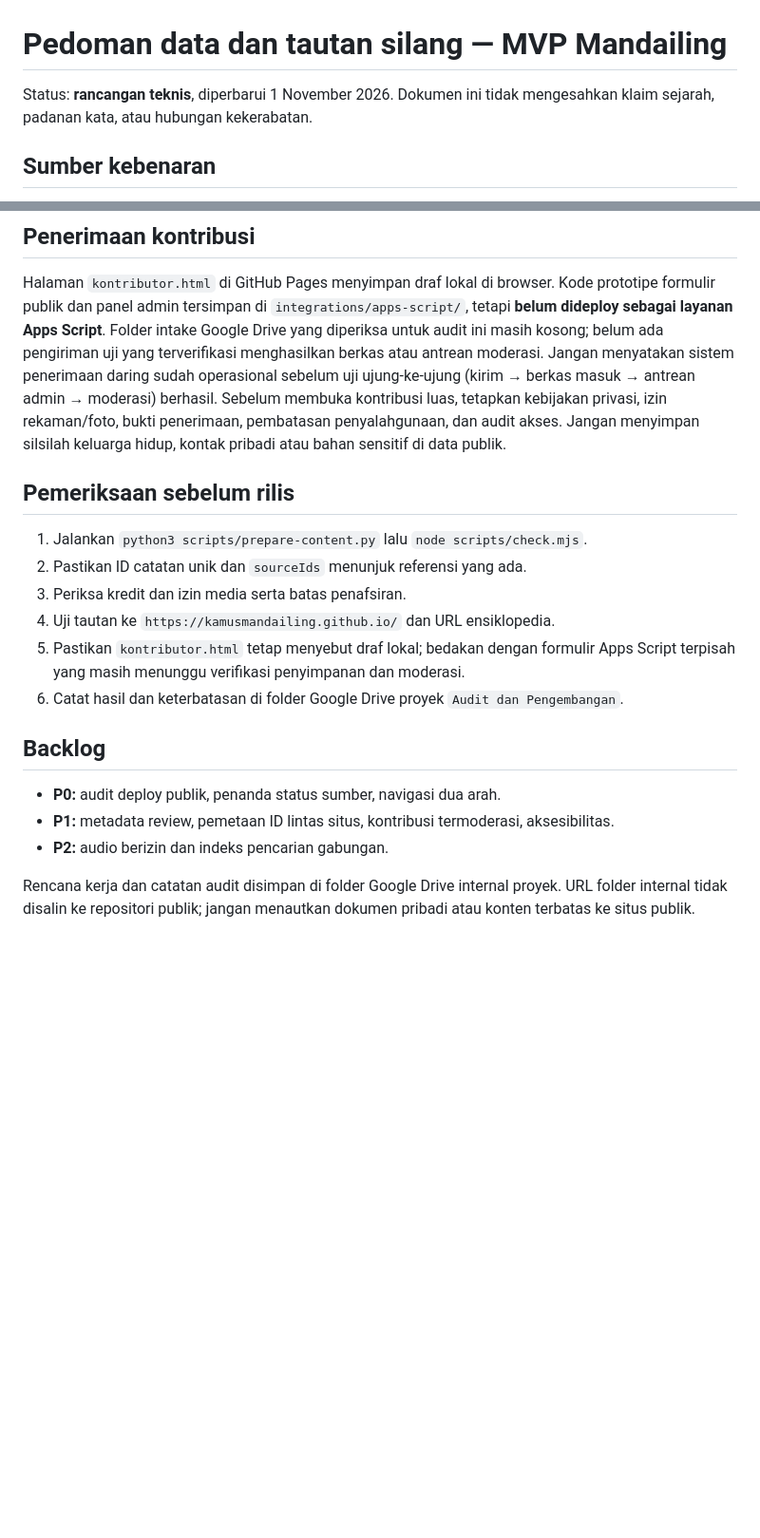
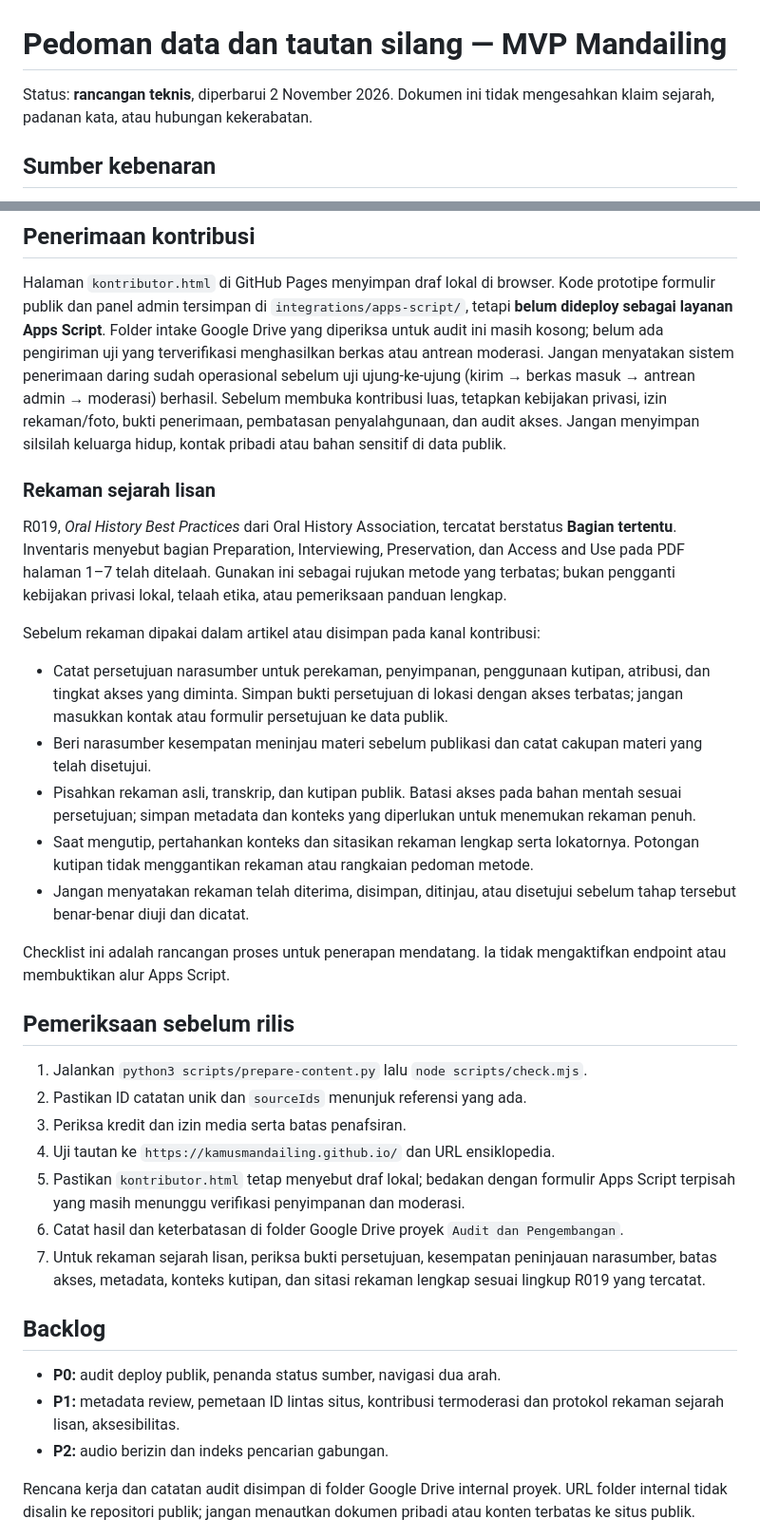
Before and after one commit to ensiklopediamandailing/ensiklopediamandailing.github.io, a Markdown page: docs/MVP_DATA_GOVERNANCE.md, 2 parts joined by grey strips. Shown at 95% size. Rendered like a GitHub page; blank space fills up the shorter version.

Commit message:
docs: tambahkan protokol rekaman sejarah lisan R019

```diff
--- a/docs/MVP_DATA_GOVERNANCE.md
+++ b/docs/MVP_DATA_GOVERNANCE.md
@@ -1,6 +1,6 @@
 # Pedoman data dan tautan silang — MVP Mandailing
 
-Status: **rancangan teknis**, diperbarui 1 November 2026. Dokumen ini tidak mengesahkan klaim sejarah, padanan kata, atau hubungan kekerabatan.
+Status: **rancangan teknis**, diperbarui 2 November 2026. Dokumen ini tidak mengesahkan klaim sejarah, padanan kata, atau hubungan kekerabatan.
 
 ## Sumber kebenaran
 
@@ -43,6 +43,21 @@ Aturan penerimaan: (1) kedua ID ada di data sumber masing-masing; (2) hubungan i
 ## Penerimaan kontribusi
 
 Halaman `kontributor.html` di GitHub Pages menyimpan draf lokal di browser. Kode prototipe formulir publik dan panel admin tersimpan di `integrations/apps-script/`, tetapi **belum dideploy sebagai layanan Apps Script**. Folder intake Google Drive yang diperiksa untuk audit ini masih kosong; belum ada pengiriman uji yang terverifikasi menghasilkan berkas atau antrean moderasi. Jangan menyatakan sistem penerimaan daring sudah operasional sebelum uji ujung-ke-ujung (kirim → berkas masuk → antrean admin → moderasi) berhasil. Sebelum membuka kontribusi luas, tetapkan kebijakan privasi, izin rekaman/foto, bukti penerimaan, pembatasan penyalahgunaan, dan audit akses. Jangan menyimpan silsilah keluarga hidup, kontak pribadi atau bahan sensitif di data publik.
+
+### Rekaman sejarah lisan
+
+R019, *Oral History Best Practices* dari Oral History Association, tercatat berstatus **Bagian tertentu**. Inventaris menyebut bagian Preparation, Interviewing, Preservation, dan Access and Use pada PDF halaman 1–7 telah ditelaah. Gunakan ini sebagai rujukan metode yang terbatas; bukan pengganti kebijakan privasi lokal, telaah etika, atau pemeriksaan panduan lengkap.
+
+Sebelum rekaman dipakai dalam artikel atau disimpan pada kanal kontribusi:
+
+- Catat persetujuan narasumber untuk perekaman, penyimpanan, penggunaan kutipan, atribusi, dan tingkat akses yang diminta. Simpan bukti persetujuan di lokasi dengan akses terbatas; jangan masukkan kontak atau formulir persetujuan ke data publik.
+- Beri narasumber kesempatan meninjau materi sebelum publikasi dan catat cakupan materi yang telah disetujui.
+- Pisahkan rekaman asli, transkrip, dan kutipan publik. Batasi akses pada bahan mentah sesuai persetujuan; simpan metadata dan konteks yang diperlukan untuk menemukan rekaman penuh.
+- Saat mengutip, pertahankan konteks dan sitasikan rekaman lengkap serta lokatornya. Potongan kutipan tidak menggantikan rekaman atau rangkaian pedoman metode.
+- Jangan menyatakan rekaman telah diterima, disimpan, ditinjau, atau disetujui sebelum tahap tersebut benar-benar diuji dan dicatat.
+
+Checklist ini adalah rancangan proses untuk penerapan mendatang. Ia tidak mengaktifkan endpoint atau membuktikan alur Apps Script.
+
 ## Pemeriksaan sebelum rilis
 
 1. Jalankan `python3 scripts/prepare-content.py` lalu `node scripts/check.mjs`.
@@ -51,11 +66,12 @@ Halaman `kontributor.html` di GitHub Pages menyimpan draf lokal di browser. Kode
 4. Uji tautan ke `https://kamusmandailing.github.io/` dan URL ensiklopedia.
 5. Pastikan `kontributor.html` tetap menyebut draf lokal; bedakan dengan formulir Apps Script terpisah yang masih menunggu verifikasi penyimpanan dan moderasi.
 6. Catat hasil dan keterbatasan di folder Google Drive proyek `Audit dan Pengembangan`.
+7. Untuk rekaman sejarah lisan, periksa bukti persetujuan, kesempatan peninjauan narasumber, batas akses, metadata, konteks kutipan, dan sitasi rekaman lengkap sesuai lingkup R019 yang tercatat.
 
 ## Backlog
 
 - **P0:** audit deploy publik, penanda status sumber, navigasi dua arah.
-- **P1:** metadata review, pemetaan ID lintas situs, kontribusi termoderasi, aksesibilitas.
+- **P1:** metadata review, pemetaan ID lintas situs, kontribusi termoderasi dan protokol rekaman sejarah lisan, aksesibilitas.
 - **P2:** audio berizin dan indeks pencarian gabungan.
 
 Rencana kerja dan catatan audit disimpan di folder Google Drive internal proyek. URL folder internal tidak disalin ke repositori publik; jangan menautkan dokumen pribadi atau konten terbatas ke situs publik.
```
